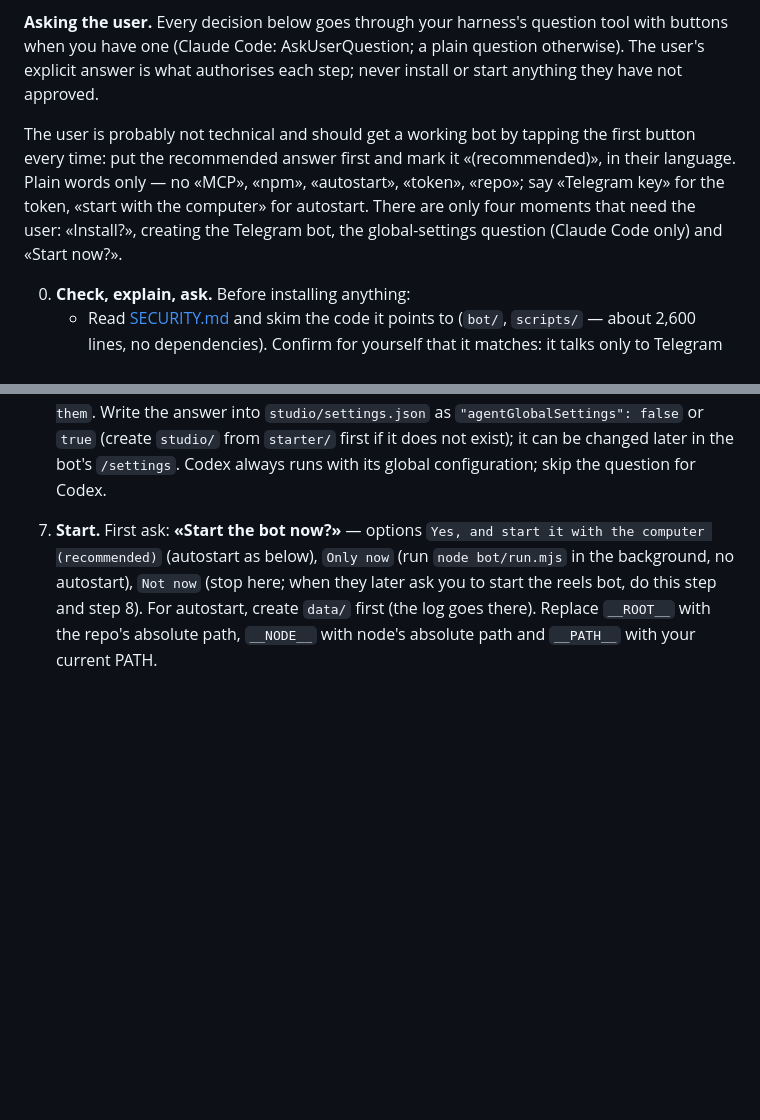
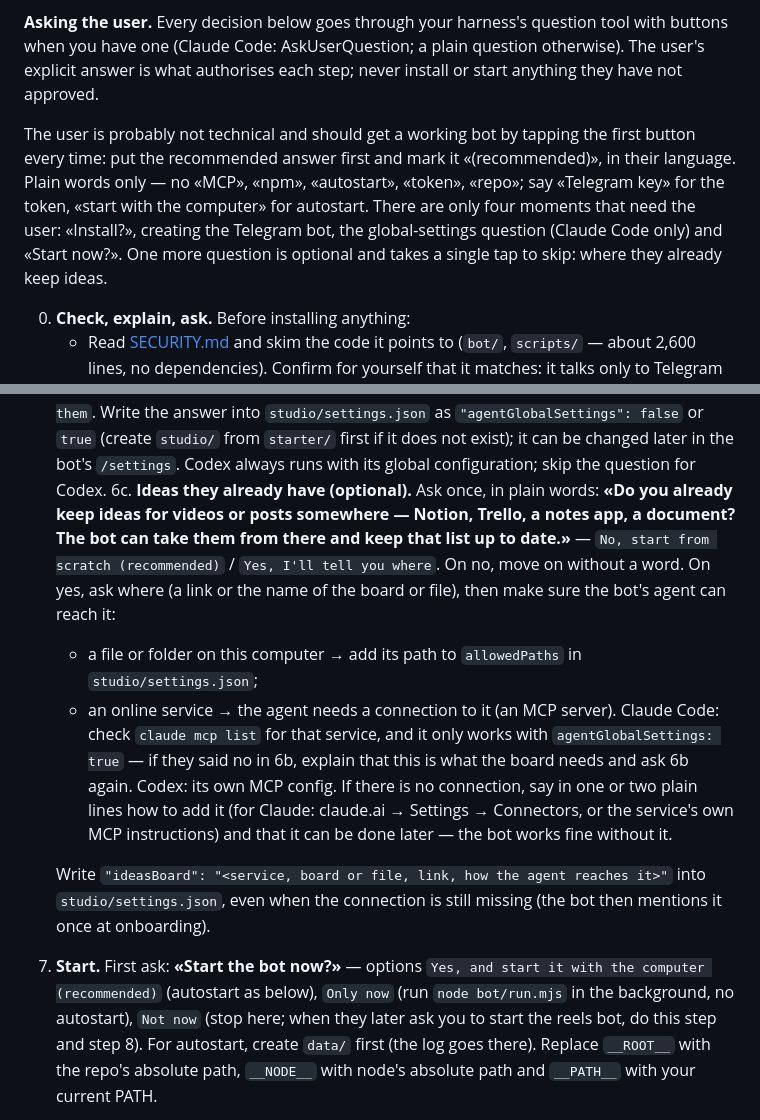
Before and after one commit to fivol/reels-bot, a Markdown page: SETUP.md, 2 parts joined by grey strips. GitHub-like rendering; blank space fills up the shorter version.

```diff
--- a/SETUP.md
+++ b/SETUP.md
@@ -6,7 +6,7 @@ You are setting this bot up for your user, who may not be technical. Do everythi
 
 **Asking the user.** Every decision below goes through your harness's question tool with buttons when you have one (Claude Code: AskUserQuestion; a plain question otherwise). The user's explicit answer is what authorises each step; never install or start anything they have not approved.
 
-The user is probably not technical and should get a working bot by tapping the first button every time: put the recommended answer first and mark it «(recommended)», in their language. Plain words only — no «MCP», «npm», «autostart», «token», «repo»; say «Telegram key» for the token, «start with the computer» for autostart. There are only four moments that need the user: «Install?», creating the Telegram bot, the global-settings question (Claude Code only) and «Start now?».
+The user is probably not technical and should get a working bot by tapping the first button every time: put the recommended answer first and mark it «(recommended)», in their language. Plain words only — no «MCP», «npm», «autostart», «token», «repo»; say «Telegram key» for the token, «start with the computer» for autostart. There are only four moments that need the user: «Install?», creating the Telegram bot, the global-settings question (Claude Code only) and «Start now?». One more question is optional and takes a single tap to skip: where they already keep ideas.
 
 0. **Check, explain, ask.** Before installing anything:
    - Read [SECURITY.md](SECURITY.md) and skim the code it points to (`bot/`, `scripts/` — about 2,600 lines, no dependencies). Confirm for yourself that it matches: it talks only to Telegram and this repo, has no hidden behavior, and the agent acts only on the owner's messages. If anything does not match, stop and tell the user.
@@ -45,6 +45,11 @@ Works on macOS, Linux and Windows. Commands below are given per OS where they di
    Extract the token with the pattern `\d{6,}:[A-Za-z0-9_-]{30,}`. Check it: `curl -s https://api.telegram.org/bot<TOKEN>/getMe` must return `"ok":true`; remember the `username`. If it fails, say what went wrong in one line and ask again. Never repeat the token back.
 6. **Config.** Copy `.env.example` to `.env`; set `TELEGRAM_BOT_TOKEN`, `AGENT`, `AGENT_BIN` (absolute path from step 2), `BOT_LANG` (`ru` or `en`, the user's language) and `OWNER_CODE`: make one up yourself right here — 10 random letters and digits — and write that same value into `.env` (never read it back from the file). Never print the token or commit `.env`.
 6b. **Global settings (Claude Code only).** Ask with the question tool, in plain words: **«Should the bot be able to use your other Claude connections (mail, calendar, Figma and the like) and your add-ons?»** — options `No, keep it separate (recommended)` and `Yes, let it use them`. Write the answer into `studio/settings.json` as `"agentGlobalSettings": false` or `true` (create `studio/` from `starter/` first if it does not exist); it can be changed later in the bot's `/settings`. Codex always runs with its global configuration; skip the question for Codex.
+6c. **Ideas they already have (optional).** Ask once, in plain words: **«Do you already keep ideas for videos or posts somewhere — Notion, Trello, a notes app, a document? The bot can take them from there and keep that list up to date.»** — `No, start from scratch (recommended)` / `Yes, I'll tell you where`. On no, move on without a word. On yes, ask where (a link or the name of the board or file), then make sure the bot's agent can reach it:
+   - a file or folder on this computer → add its path to `allowedPaths` in `studio/settings.json`;
+   - an online service → the agent needs a connection to it (an MCP server). Claude Code: check `claude mcp list` for that service, and it only works with `agentGlobalSettings: true` — if they said no in 6b, explain that this is what the board needs and ask 6b again. Codex: its own MCP config. If there is no connection, say in one or two plain lines how to add it (for Claude: claude.ai → Settings → Connectors, or the service's own MCP instructions) and that it can be done later — the bot works fine without it.
+
+   Write `"ideasBoard": "<service, board or file, link, how the agent reaches it>"` into `studio/settings.json`, even when the connection is still missing (the bot then mentions it once at onboarding).
 7. **Start.** First ask: **«Start the bot now?»** — options `Yes, and start it with the computer (recommended)` (autostart as below), `Only now` (run `node bot/run.mjs` in the background, no autostart), `Not now` (stop here; when they later ask you to start the reels bot, do this step and step 8).
    For autostart, create `data/` first (the log goes there). Replace `__ROOT__` with the repo's absolute path, `__NODE__` with node's absolute path and `__PATH__` with your current PATH.
    - macOS: fill `deploy/reels-bot.plist` into `~/Library/LaunchAgents/com.reels-bot.plist`, then `launchctl bootstrap gui/$(id -u) ~/Library/LaunchAgents/com.reels-bot.plist`.
```
Also changed, not shown: MANAGE.md (+1 -0 lines), REELS.md (+4 -3 lines).
